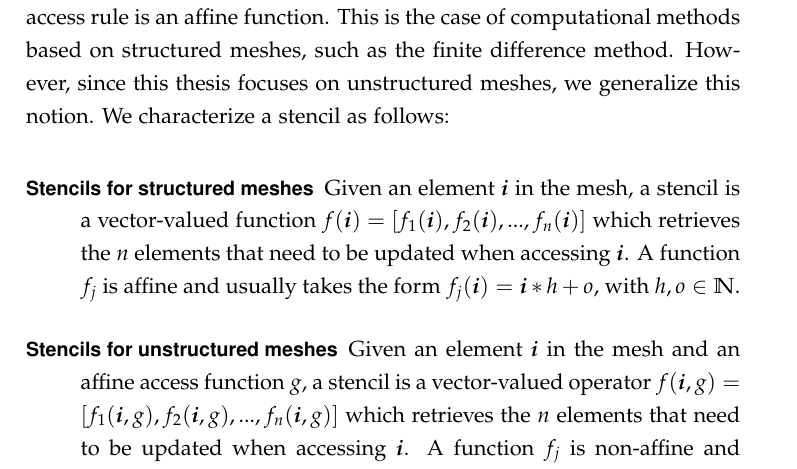
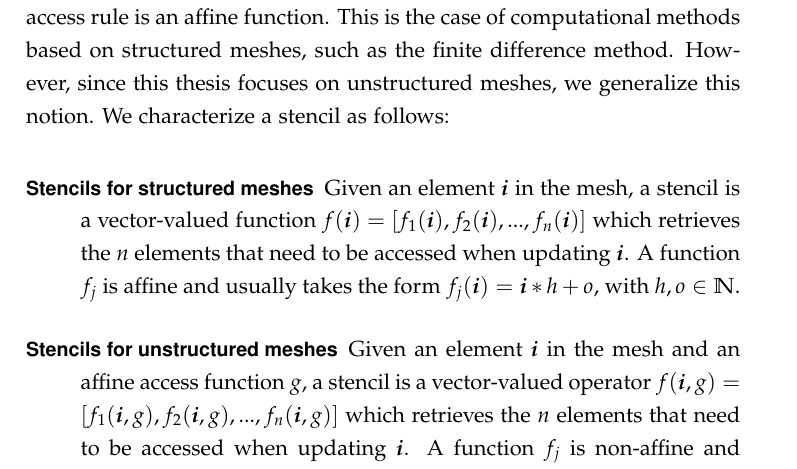
Before and after one commit to FabioLuporini/phd-thesis, a LaTeX thesis (thesis.tex, which reads background/background.tex): part of page 49 of 235, cut so that both start at the same text. The pictures show the PDF file thesis.pdf that the author committed with the source.

Commit message:
Use 'take' stencil definition

```diff
--- a/background/background.tex
+++ b/background/background.tex
@@ -561,8 +561,8 @@ PyOP2 distinguishes itself from OP2 in a number of ways.
 A stencil defines how to access a set of values associated with a mesh element (e.g., vertex, cell) and its neighboring elements. In the literature, the word ``stencil'' is often used to refer to the special case in which the access rule is an affine function. This is the case of computational methods based on structured meshes, such as the finite difference method. However, since this thesis focuses on unstructured meshes, we generalize this notion. We characterize a stencil as follows:
 
 \begin{description}
-\item[Stencils for structured meshes] Given an element $\boldsymbol{i}$ in the mesh, a stencil is a vector-valued function $f(\boldsymbol{i}) = [f_1(\boldsymbol{i}), f_2(\boldsymbol{i}), ..., f_n(\boldsymbol{i})]$ which retrieves the $n$ elements that need to be updated when accessing $\boldsymbol{i}$. A function $f_j$ is affine and usually takes the form $f_j(\boldsymbol{i}) = \boldsymbol{i}*h + o$, with $h, o \in \mathbb{N}$.
-\item[Stencils for unstructured meshes] Given an element $\boldsymbol{i}$ in the mesh and an affine access function $g$, a stencil is a vector-valued operator $f(\boldsymbol{i}, g) = [f_1(\boldsymbol{i}, g), f_2(\boldsymbol{i}, g), ..., f_n(\boldsymbol{i}, g)]$ which retrieves the $n$ elements that need to be updated when accessing $\boldsymbol{i}$. A function $f_j$ is non-affine and usually takes the form $f_j(\boldsymbol{i}, g) = g(\boldsymbol{i})*h + o$, with $h, o \in \mathbb{N}$.
+\item[Stencils for structured meshes] Given an element $\boldsymbol{i}$ in the mesh, a stencil is a vector-valued function $f(\boldsymbol{i}) = [f_1(\boldsymbol{i}), f_2(\boldsymbol{i}), ..., f_n(\boldsymbol{i})]$ which retrieves the $n$ elements that need to be accessed when updating $\boldsymbol{i}$. A function $f_j$ is affine and usually takes the form $f_j(\boldsymbol{i}) = \boldsymbol{i}*h + o$, with $h, o \in \mathbb{N}$.
+\item[Stencils for unstructured meshes] Given an element $\boldsymbol{i}$ in the mesh and an affine access function $g$, a stencil is a vector-valued operator $f(\boldsymbol{i}, g) = [f_1(\boldsymbol{i}, g), f_2(\boldsymbol{i}, g), ..., f_n(\boldsymbol{i}, g)]$ which retrieves the $n$ elements that need to be accessed when updating $\boldsymbol{i}$. A function $f_j$ is non-affine and usually takes the form $f_j(\boldsymbol{i}, g) = g(\boldsymbol{i})*h + o$, with $h, o \in \mathbb{N}$.
 \end{description}
 
 \subsubsection{Stencil Languages for Unstructured Meshes}
```
Also changed, not shown: thesis.pdf.
